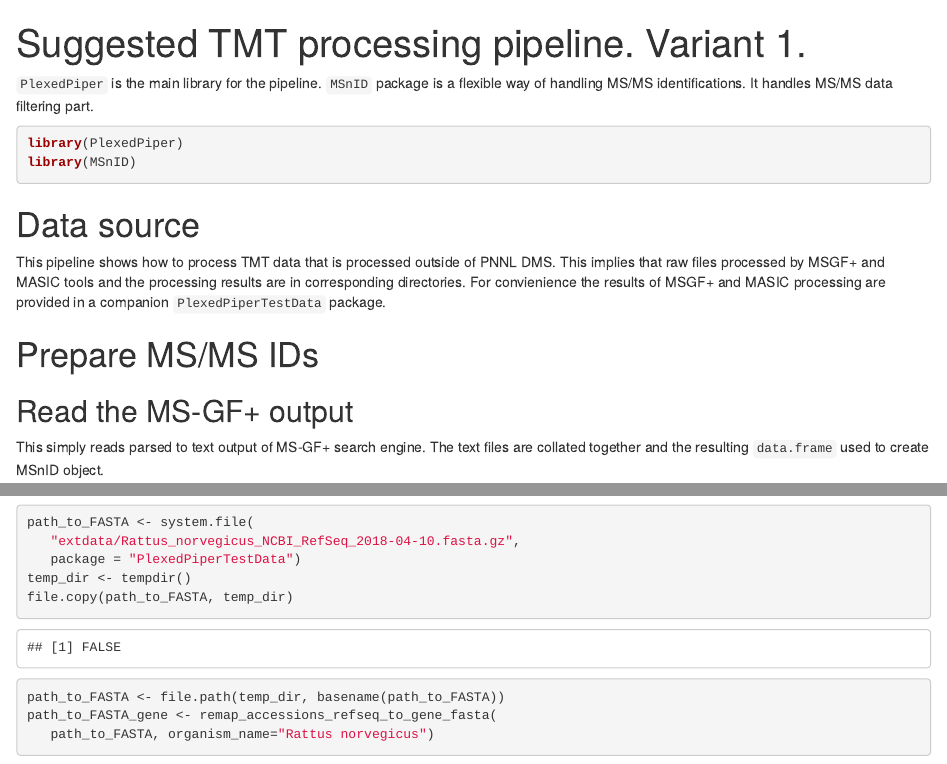
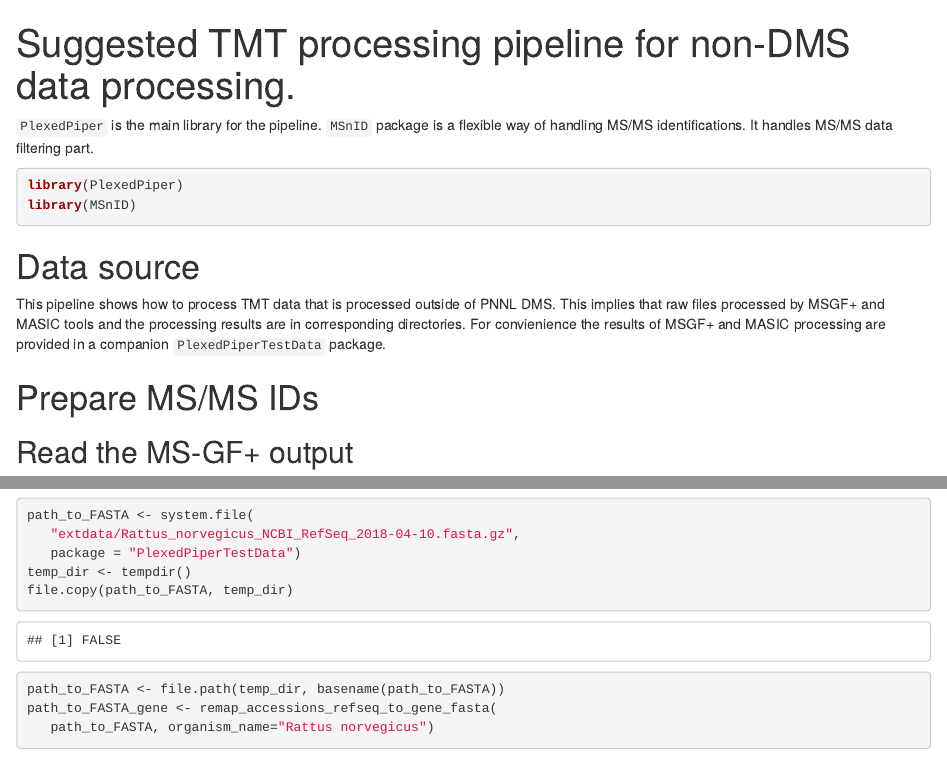
Before and after one commit to vladpetyuk/PlexedPiper, an R Markdown document (vignettes/tmt_pipeline_test.Rmd): the page in a window 1100 px wide, from its top, and a second part further down, joined at a grey line. Rendered offline with R 4.5, knitr and Pandoc, with nearby package versions; drawn as R Markdown's standard HTML page in place of the format the file asks for; some code elsewhere in the file could not run offline; common packages that the code uses without loading them are loaded.

Commit message:
Update tmt_pipeline_test.Rmd

```diff
--- a/vignettes/tmt_pipeline_test.Rmd
+++ b/vignettes/tmt_pipeline_test.Rmd
@@ -1,6 +1,6 @@
 ---
 title: |
-    Suggested TMT processing pipeline. Variant 1.
+    Suggested TMT processing pipeline for non-DMS data processing.
 
 vignette: >
   %\VignetteIndexEntry{tmt_pipeline_test}
```
